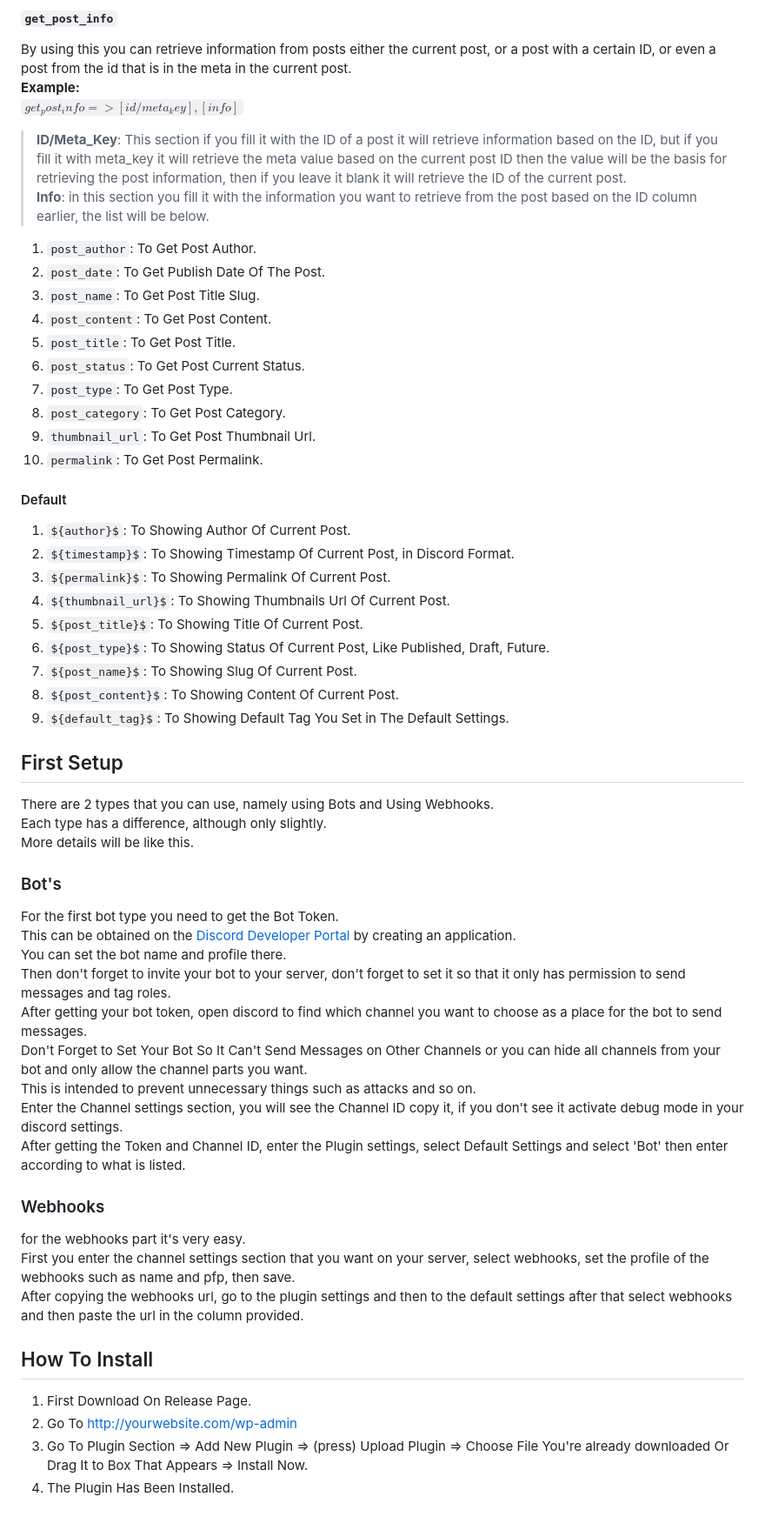
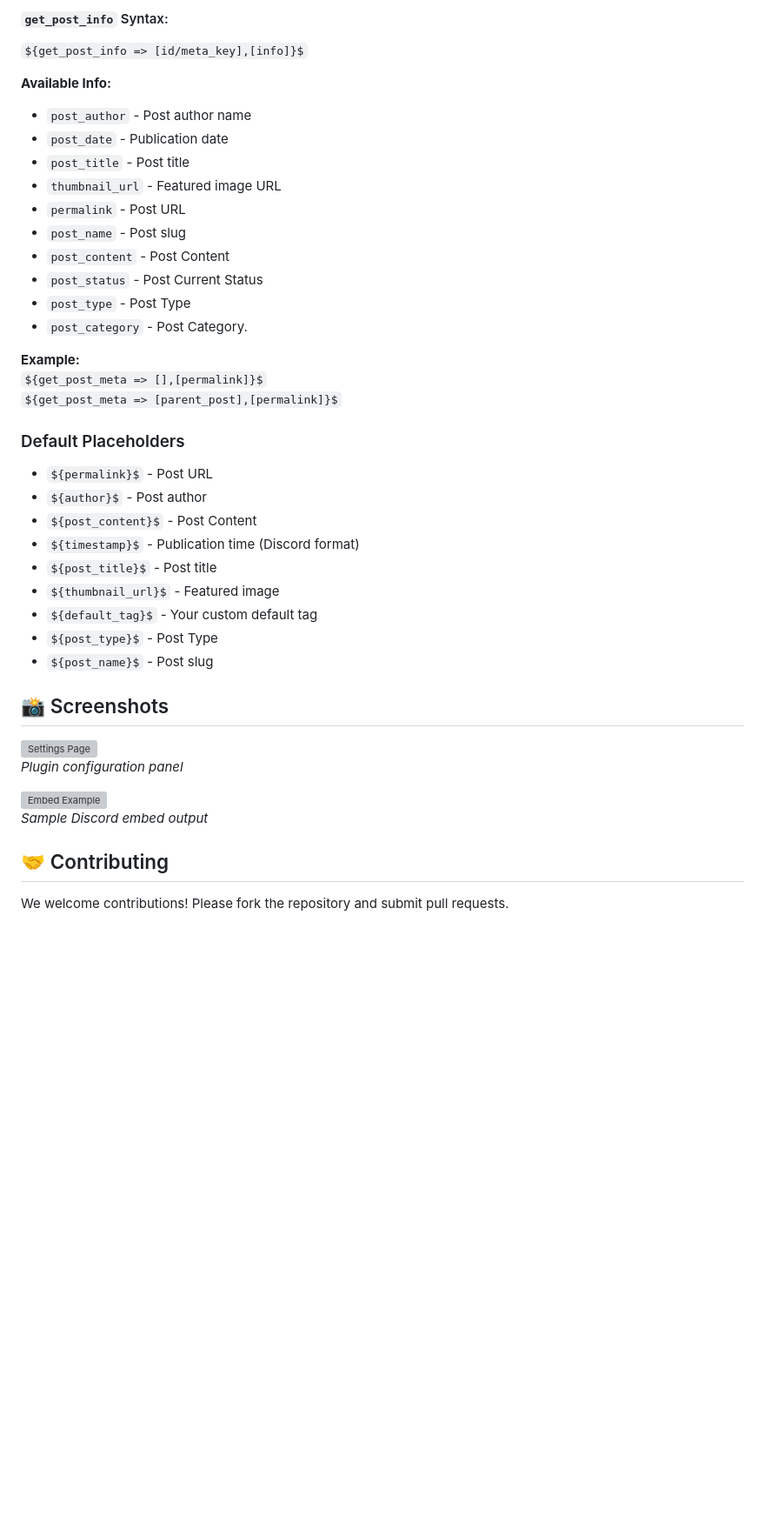
Before and after one commit to Aerty-G/wp-discord-embedded-post, a Markdown page: README.md, the part around the change printed below. Shown: that part at 87% size. Drawn GitHub-style; blank space fills up the shorter version; grey boxes are pictures that could not be loaded.

```diff
--- a/README.md
+++ b/README.md
@@ -39,55 +69,42 @@ This placeholder is able to take `meta_value` according to the parameters given,
 
-#### `get_post_info`
-By using this you can retrieve information from posts either the current post, or a post with a certain ID, or even a post from the id that is in the meta in the current post.
+#### `get_post_info` Syntax:
+`${get_post_info => [id/meta_key],[info]}$`
+
+**Available Info:**
+- `post_author` - Post author name
+- `post_date` - Publication date
+- `post_title` - Post title
+- `thumbnail_url` - Featured image URL
+- `permalink` - Post URL
+- `post_name` - Post slug
+- `post_content` - Post Content
+- `post_status` - Post Current Status
+- `post_type` - Post Type
+- `post_category` - Post Category.
+
 **Example:**
-<code>${get_post_info => [id/meta_key],[info]}$</code>
-> **ID/Meta_Key**: This section if you fill it with the ID of a post it will retrieve information based on the ID, but if you fill it with meta_key it will retrieve the meta value based on the current post ID then the value will be the basis for retrieving the post information, then if you leave it blank it will retrieve the ID of the current post.
-> **Info**: in this section you fill it with the information you want to retrieve from the post based on the ID column earlier, the list will be below.
-1. `post_author`: To Get Post Author.
-2. `post_date`: To Get Publish Date Of The Post.
-3. `post_name`: To Get Post Title Slug.
-4. `post_content`: To Get Post Content.
-5. `post_title`: To Get Post Title.
-6. `post_status`: To Get Post Current Status.
-7. `post_type`: To Get Post Type.
-8. `post_category`: To Get Post Category.
-9. `thumbnail_url`: To Get Post Thumbnail Url.
-10. `permalink`: To Get Post Permalink.
+`${get_post_meta => [],[permalink]}$`
+`${get_post_meta => [parent_post],[permalink]}$`
 
-#### Default
-1. `${author}$`: To Showing Author Of Current Post.
-2. `${timestamp}$`: To Showing Timestamp Of Current Post, in Discord Format.
-3. `${permalink}$`: To Showing Permalink Of Current Post.
-4. `${thumbnail_url}$`: To Showing Thumbnails Url Of Current Post.
-5. `${post_title}$`: To Showing Title Of Current Post.
-6. `${post_type}$`: To Showing Status Of Current Post, Like Published, Draft, Future.
-7. `${post_name}$`: To Showing Slug Of Current Post.
-8. `${post_content}$`: To Showing Content Of Current Post.
-9. `${default_tag}$`: To Showing Default Tag You Set in The Default Settings.
+### Default Placeholders
+- `${permalink}$` - Post URL
+- `${author}$` - Post author
+- `${post_content}$` - Post Content
+- `${timestamp}$` - Publication time (Discord format)
+- `${post_title}$` - Post title
+- `${thumbnail_url}$` - Featured image
+- `${default_tag}$` - Your custom default tag
+- `${post_type}$` - Post Type
+- `${post_name}$` - Post slug
 
-## First Setup
-There are 2 types that you can use, namely using Bots and Using Webhooks.
-Each type has a difference, although only slightly.
-More details will be like this.
+## 📸 Screenshots
 
-### Bot's
-For the first bot type you need to get the Bot Token.
-This can be obtained on the [Discord Developer Portal](https://discord.com/developers/applications) by creating an application.
-You can set the bot name and profile there.
-Then don't forget to invite your bot to your server, don't forget to set it so that it only has permission to send messages and tag roles.
-After getting your bot token, open discord to find which channel you want to choose as a place for the bot to send messages.
-Don't Forget to Set Your Bot So It Can't Send Messages on Other Channels or you can hide all channels from your bot and only allow the channel parts you want.
-This is intended to prevent unnecessary things such as attacks and so on.
-Enter the Channel settings section, you will see the Channel ID copy it, if you don't see it activate debug mode in your discord settings.
-After getting the Token and Channel ID, enter the Plugin settings, select Default Settings and select 'Bot' then enter according to what is listed.
+![Settings Page]()
+*Plugin configuration panel*
 
-### Webhooks
-for the webhooks part it's very easy.
-First you enter the channel settings section that you want on your server, select webhooks, set the profile of the webhooks such as name and pfp, then save.
-After copying the webhooks url, go to the plugin settings and then to the default settings after that select webhooks and then paste the url in the column provided.
+![Embed Example]()
+*Sample Discord embed output*
 
-## How To Install
-1. First Download On Release Page.
-2. Go To http://yourwebsite.com/wp-admin
-3. Go To Plugin Section => Add New Plugin => (press) Upload Plugin => Choose File You're already downloaded Or Drag It to Box That Appears => Install Now.
-4. The Plugin Has Been Installed.
+## 🤝 Contributing
+
+We welcome contributions! Please fork the repository and submit pull requests.
```
Also changed, not shown: other parts of README.md (+60 -30 lines).
